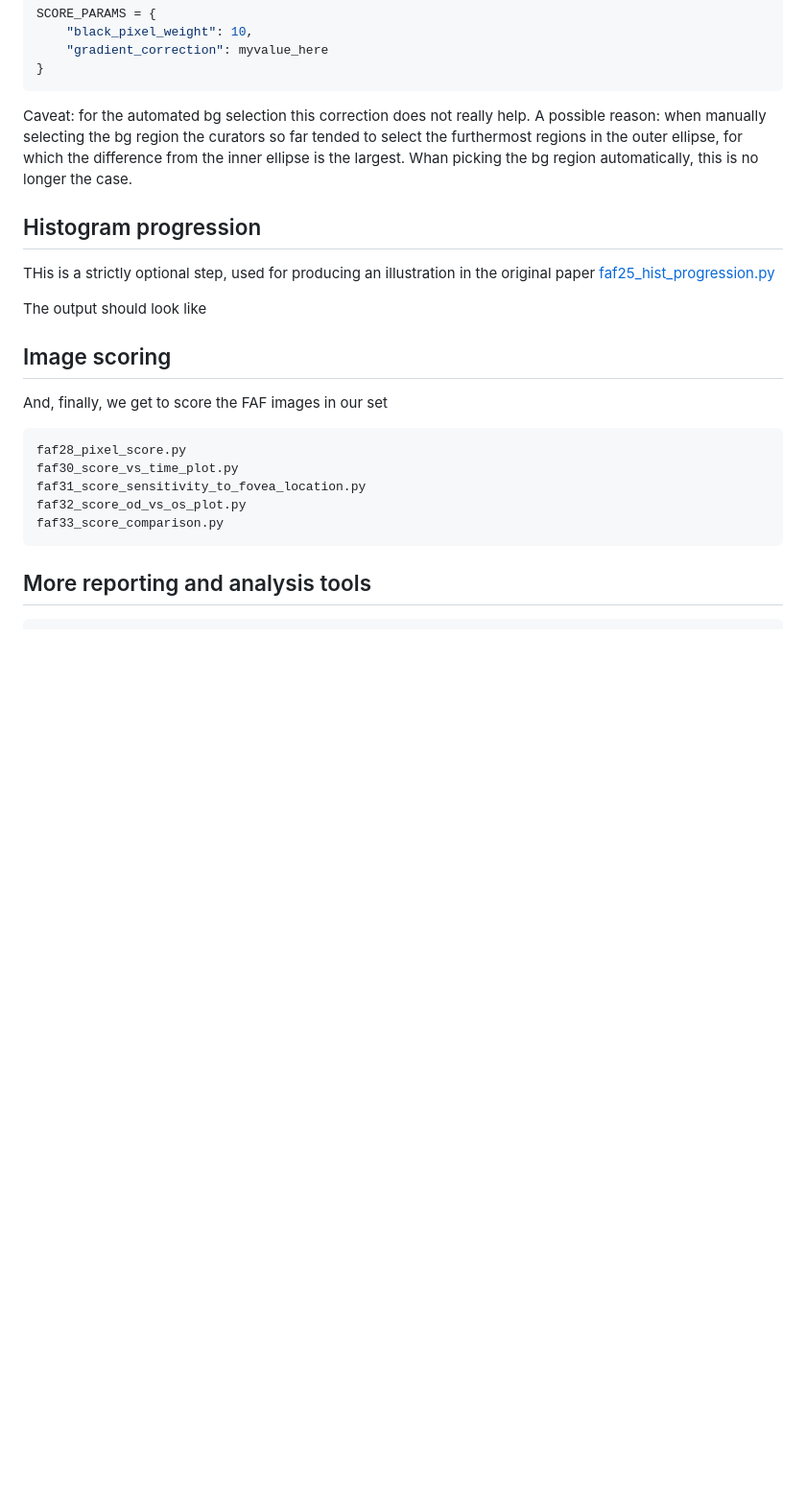
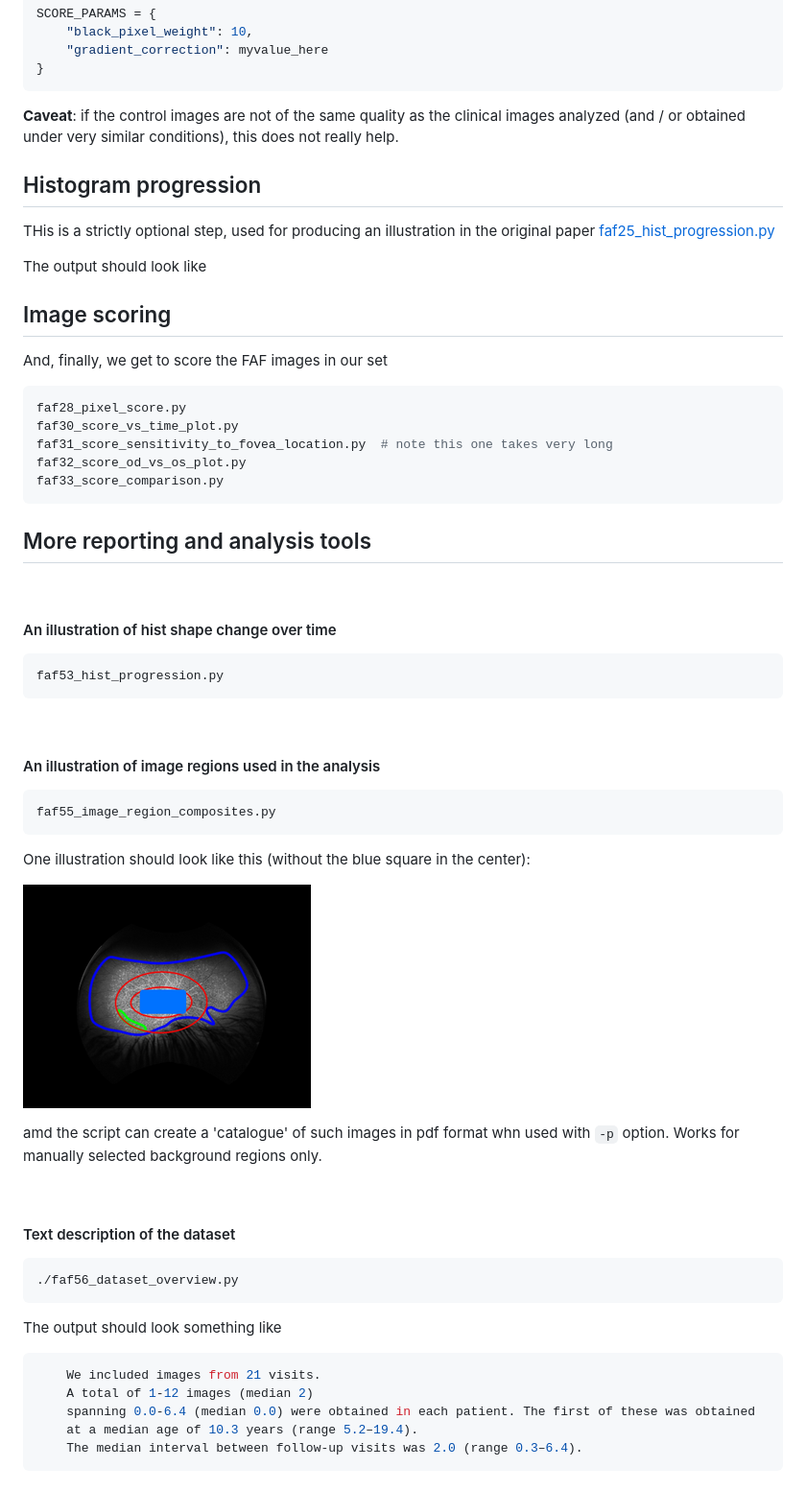
Before and after one commit to dogmaticcentral/ABCA4-faf, a Markdown page: README.md, the part around the change printed below. Shown: that part at 96% size. GitHub-like rendering; pictures changed too: doc/regions.png (added); blank space fills up the shorter version.

Commit message:
re-tested with Postgres; readme mostly done

````diff
--- a/README.md
+++ b/README.md
@@ -319,10 +323,10 @@ SCORE_PARAMS = {
 }
 ```
 
-Caveat: for the automated bg selection this correction does not really help.
-A possible reason: when manually selecting the bg region the curators so far tended to select the furthermost
-regions in the outer ellipse, for which the difference from the inner ellipse is the largest.
-Whan picking the bg region automatically, this is no longer the case.
+**Caveat**: if the control images are not  of the
+same quality as the clinical images analyzed (and / or obtained
+under very similar conditions), this does not really help.
+
 
 ## Histogram progression
 
@@ -339,9 +343,45 @@ And, finally, we get to score the FAF images in our set
 ```bash
 faf28_pixel_score.py
 faf30_score_vs_time_plot.py
-faf31_score_sensitivity_to_fovea_location.py
+faf31_score_sensitivity_to_fovea_location.py  # note this one takes very long
 faf32_score_od_vs_os_plot.py
 faf33_score_comparison.py
 ```
 
 ## More reporting and analysis tools
+<br>
+
+
+#### An illustration of hist shape change over time
+```bash
+faf53_hist_progression.py
+```
+<br>
+
+#### An illustration of image regions used in the analysis
+```bash
+faf55_image_region_composites.py
+```
+One illustration should look like this (without the blue square in the center):
+
+![regions, illustrated](doc/regions.png)
+
+amd the script can create a 'catalogue' of such images in pdf format whn used with `-p` option.
+Works for manually selected background regions only.
+
+<br>
+
+
+#### Text description of the dataset
+```bash
+./faf56_dataset_overview.py
+```
+The output should look something like
+```bash
+    We included images from 21 visits.
+    A total of 1-12 images (median 2)
+    spanning 0.0-6.4 (median 0.0) were obtained in each patient. The first of these was obtained
+    at a median age of 10.3 years (range 5.2–19.4).
+    The median interval between follow-up visits was 2.0 (range 0.3–6.4).
+```
+
````
Also changed, not shown: other parts of README.md (+29 -5 lines), doc/catalog_illustration.png (added), 7 other files.
